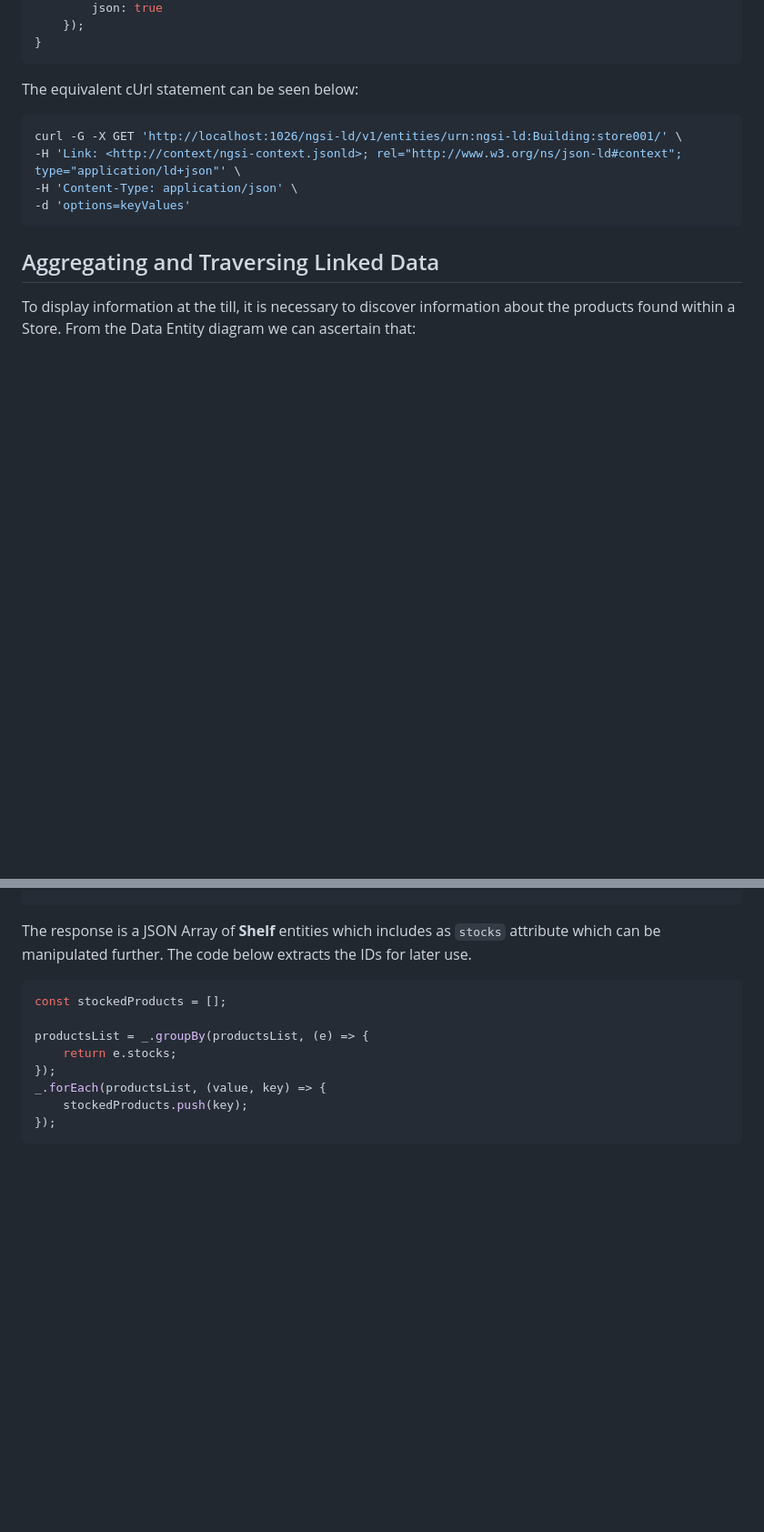
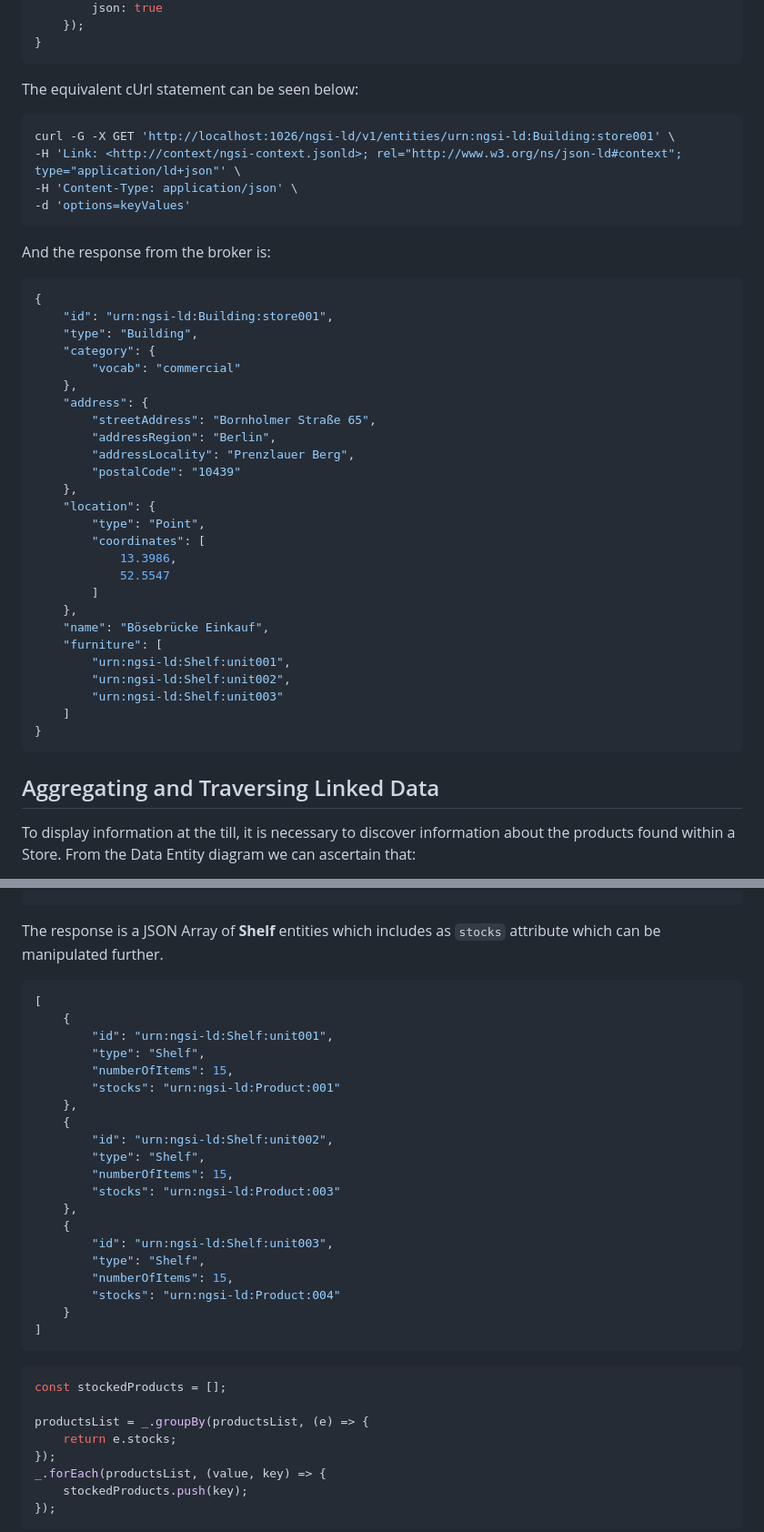
Before and after one commit to FIWARE/tutorials.Working-with-Linked-Data, a Markdown page: README.md, 2 parts joined by grey strips. Shown: that part at 91% size. GitHub-like rendering; blank space fills up the shorter version.

Commit message:
Amend responses.

````diff
--- a/README.md
+++ b/README.md
@@ -341,10 +341,41 @@ function readEntity(entityId, opts, headers = {}) {
 The equivalent cUrl statement can be seen below:
 
 ```console
-curl -G -X GET 'http://localhost:1026/ngsi-ld/v1/entities/urn:ngsi-ld:Building:store001/' \
+curl -G -X GET 'http://localhost:1026/ngsi-ld/v1/entities/urn:ngsi-ld:Building:store001' \
 -H 'Link: <http://context/ngsi-context.jsonld>; rel="http://www.w3.org/ns/json-ld#context"; type="application/ld+json"' \
 -H 'Content-Type: application/json' \
 -d 'options=keyValues'
+```
+
+And the response from the broker is:
+
+```json
+{
+    "id": "urn:ngsi-ld:Building:store001",
+    "type": "Building",
+    "category": {
+        "vocab": "commercial"
+    },
+    "address": {
+        "streetAddress": "Bornholmer Straße 65",
+        "addressRegion": "Berlin",
+        "addressLocality": "Prenzlauer Berg",
+        "postalCode": "10439"
+    },
+    "location": {
+        "type": "Point",
+        "coordinates": [
+            13.3986,
+            52.5547
+        ]
+    },
+    "name": "Bösebrücke Einkauf",
+    "furniture": [
+        "urn:ngsi-ld:Shelf:unit001",
+        "urn:ngsi-ld:Shelf:unit002",
+        "urn:ngsi-ld:Shelf:unit003"
+    ]
+}
 ```
 
 ## Aggregating and Traversing Linked Data
@@ -441,7 +485,30 @@ curl -G -X GET 'http://localhost:1026/ngsi-ld/v1/entities/' \
 ```
 
 The response is a JSON Array of **Shelf** entities which includes as `stocks` attribute which can be manipulated
-further. The code below extracts the IDs for later use.
+further.
+
+```json
+[
+    {
+        "id": "urn:ngsi-ld:Shelf:unit001",
+        "type": "Shelf",
+        "numberOfItems": 15,
+        "stocks": "urn:ngsi-ld:Product:001"
+    },
+    {
+        "id": "urn:ngsi-ld:Shelf:unit002",
+        "type": "Shelf",
+        "numberOfItems": 15,
+        "stocks": "urn:ngsi-ld:Product:003"
+    },
+    {
+        "id": "urn:ngsi-ld:Shelf:unit003",
+        "type": "Shelf",
+        "numberOfItems": 15,
+        "stocks": "urn:ngsi-ld:Product:004"
+    }
+]
+```
 
 ```javascript
 const stockedProducts = [];
````
Also changed, not shown: other parts of README.md (+62 -1 lines).
